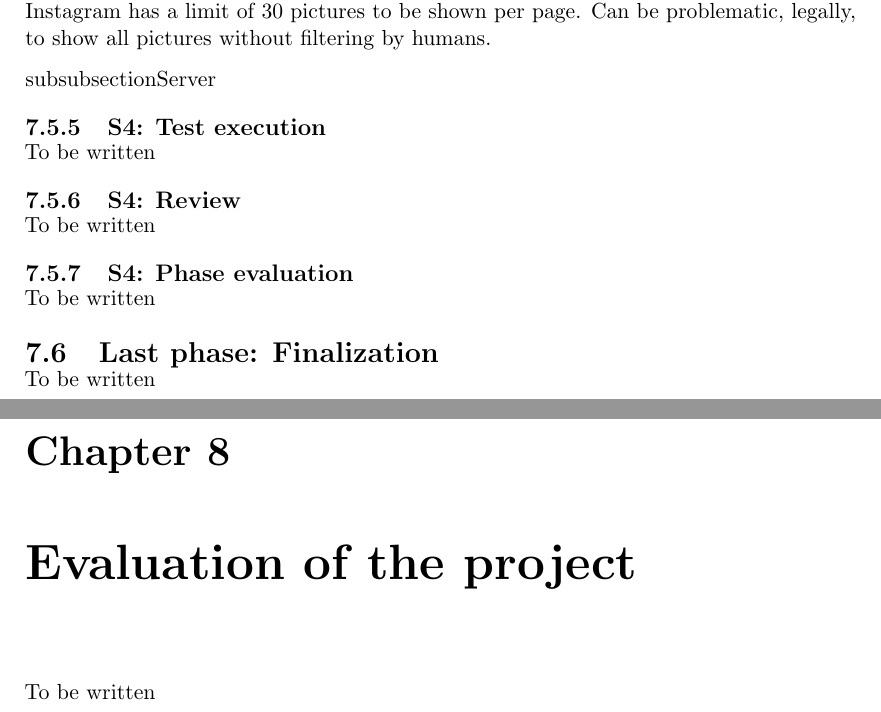
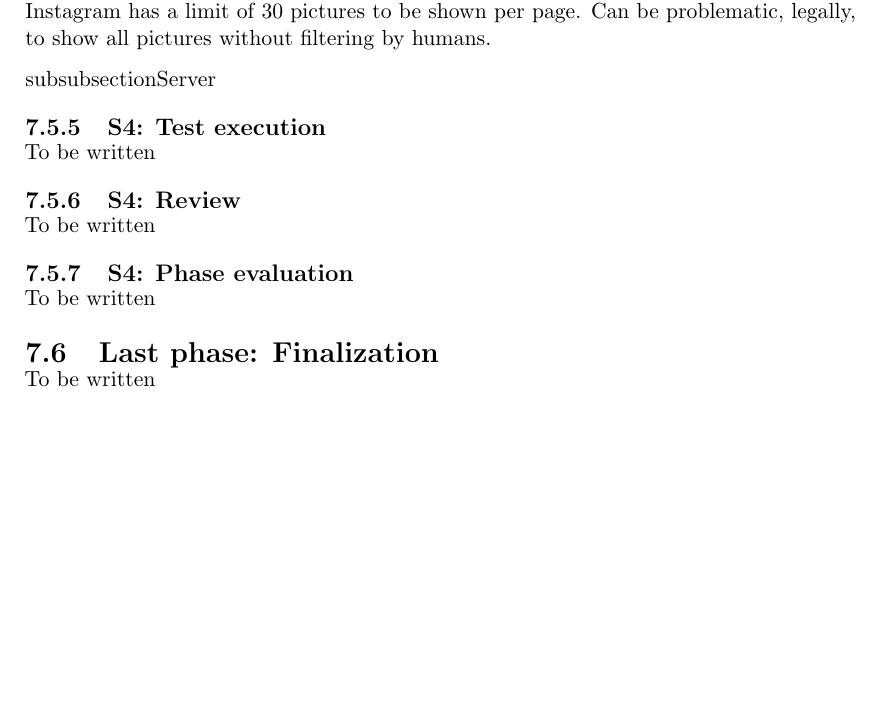
Before and after one commit to Tornaldo/StedRFront, a LaTeX thesis (Report/Report.tex): two parts of pages 108 and 109 of 135 before the commit and part of page 108 of 133 after it, the two joined at a grey line, cut so that both start at the same text, the shorter picture padded with empty space. Compiled offline with pdfLaTeX.

Commit message:
Removes chapter about evaluation as this is to be delivered seperatly

```diff
--- a/Report/Report.tex
+++ b/Report/Report.tex
@@ -2720,9 +2720,6 @@ To be written
 \section{Last phase: Finalization}
 To be written
 
-\chapter{Evaluation of the project}
-To be written
-
 \bibliography{bibliography}
 
 \appendix
```
